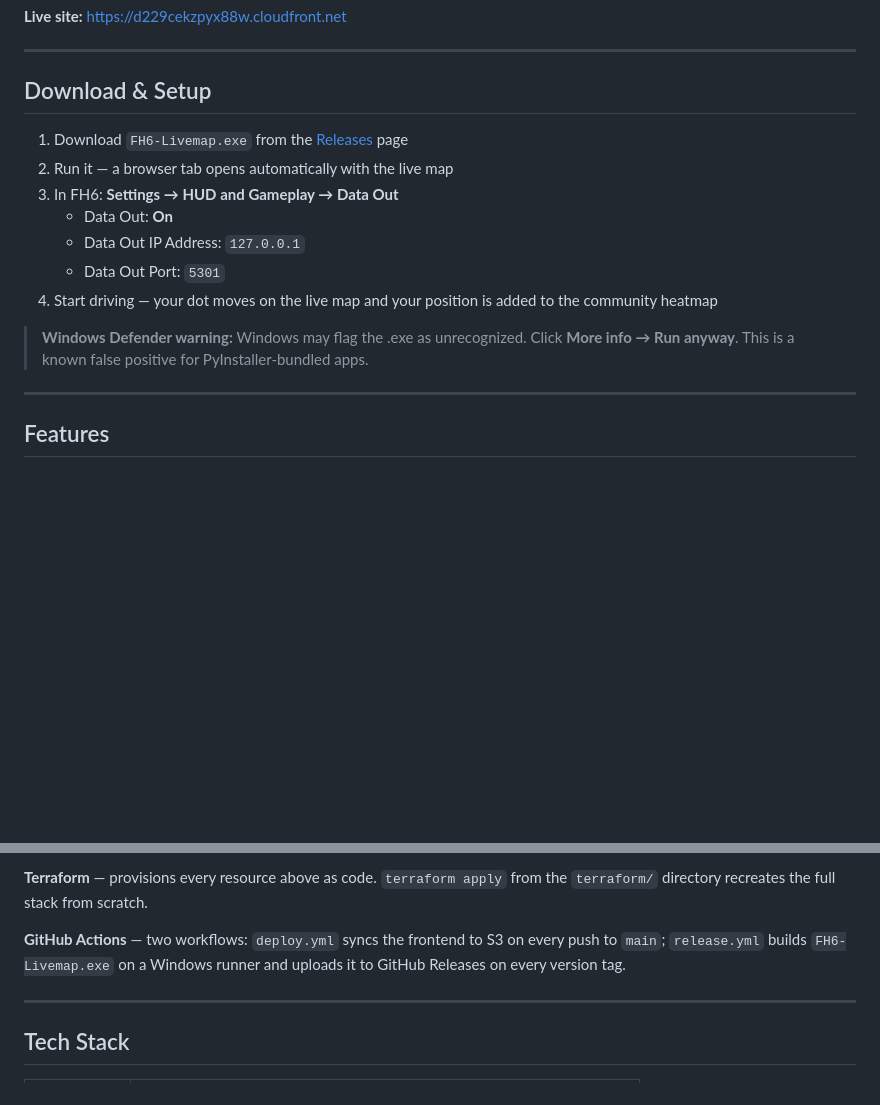
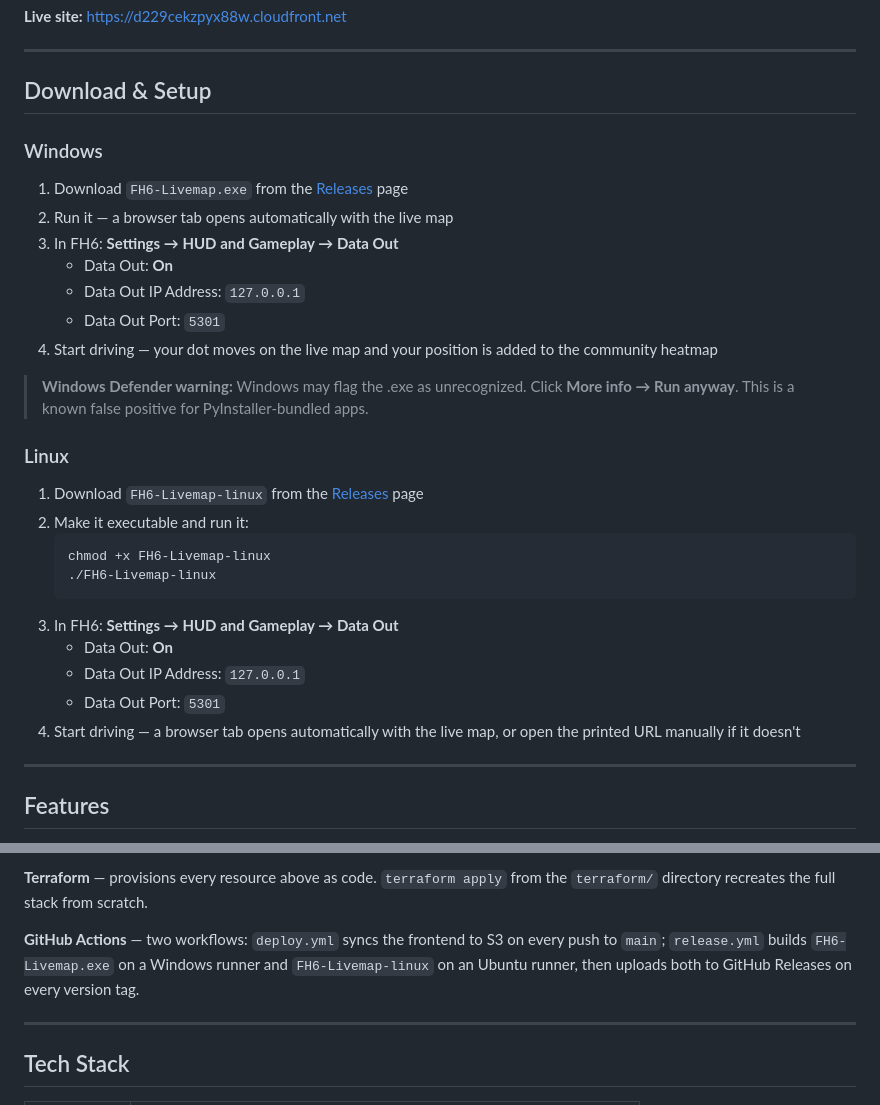
Before and after one commit to kthwang3/fh6-heatmap, a Markdown page: README.md, 2 parts joined by grey strips. Rendered like a GitHub page; blank space fills up the shorter version.

Commit message:
update readme with linux instructions

````diff
--- a/README.md
+++ b/README.md
@@ -11,6 +11,8 @@ Community heatmap + real-time live map for Forza Horizon 6. See where the commun
 
 ## Download & Setup
 
+### Windows
+
 1. Download `FH6-Livemap.exe` from the [Releases](https://github.com/kthwang3/fh6-heatmap/releases) page
 2. Run it — a browser tab opens automatically with the live map
 3. In FH6: **Settings → HUD and Gameplay → Data Out**
@@ -20,6 +22,20 @@ Community heatmap + real-time live map for Forza Horizon 6. See where the commun
 4. Start driving — your dot moves on the live map and your position is added to the community heatmap
 
 > **Windows Defender warning:** Windows may flag the .exe as unrecognized. Click **More info → Run anyway**. This is a known false positive for PyInstaller-bundled apps.
+
+### Linux
+
+1. Download `FH6-Livemap-linux` from the [Releases](https://github.com/kthwang3/fh6-heatmap/releases) page
+2. Make it executable and run it:
+   ```bash
+   chmod +x FH6-Livemap-linux
+   ./FH6-Livemap-linux
+   ```
+3. In FH6: **Settings → HUD and Gameplay → Data Out**
+   - Data Out: **On**
+   - Data Out IP Address: `127.0.0.1`
+   - Data Out Port: `5301`
+4. Start driving — a browser tab opens automatically with the live map, or open the printed URL manually if it doesn't
 
 ---
 
@@ -157,7 +173,7 @@ graph TD
 
 **Terraform** — provisions every resource above as code. `terraform apply` from the `terraform/` directory recreates the full stack from scratch.
 
-**GitHub Actions** — two workflows: `deploy.yml` syncs the frontend to S3 on every push to `main`; `release.yml` builds `FH6-Livemap.exe` on a Windows runner and uploads it to GitHub Releases on every version tag.
+**GitHub Actions** — two workflows: `deploy.yml` syncs the frontend to S3 on every push to `main`; `release.yml` builds `FH6-Livemap.exe` on a Windows runner and `FH6-Livemap-linux` on an Ubuntu runner, then uploads both to GitHub Releases on every version tag.
 
 ---
 
````
